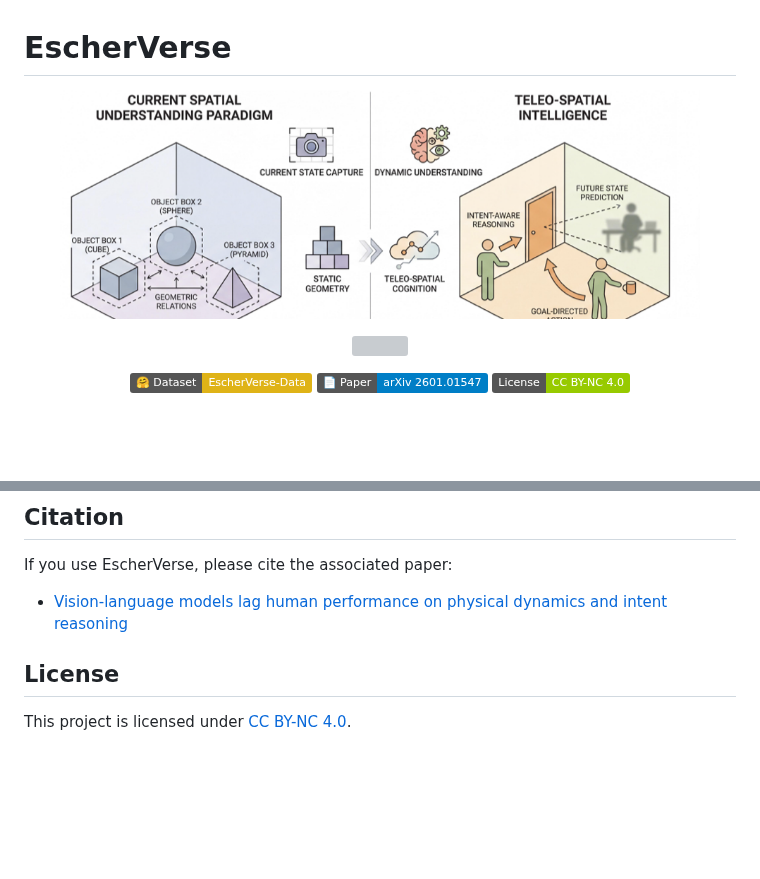
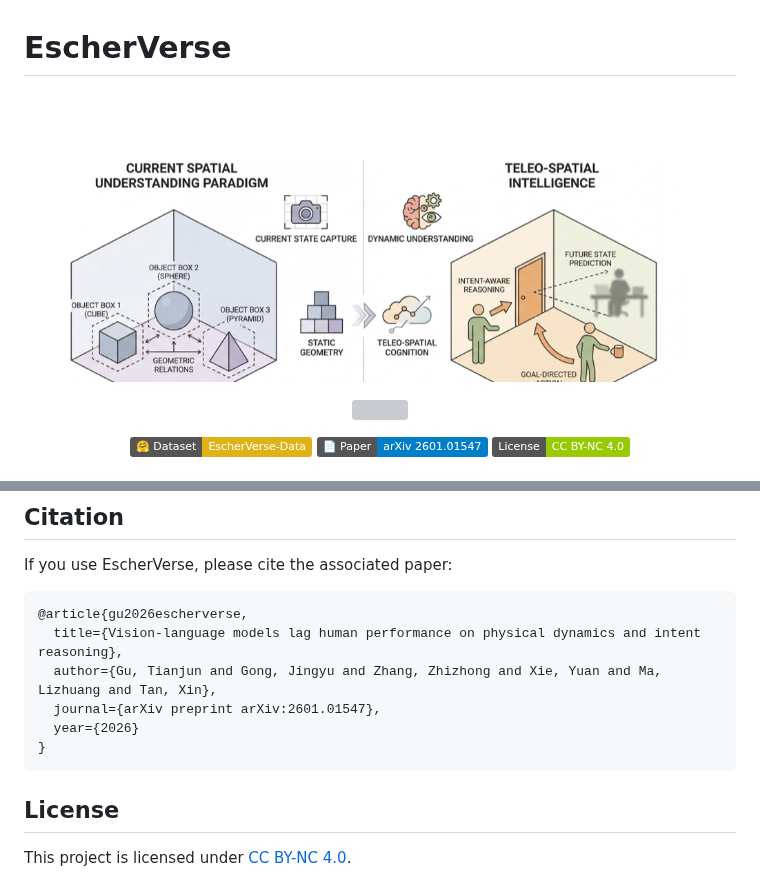
Before and after one commit to Grady10086/EscherVerse, a Markdown page: README.md, 2 parts joined by grey strips. GitHub-like rendering; pictures changed too: assets/teaser.png; badges without logos; blank space fills up the shorter version; grey boxes are pictures that could not be loaded.

Commit message:
Restore full figures and update citation

````diff
--- a/README.md
+++ b/README.md
@@ -173,7 +173,14 @@ requirements.txt  Python dependencies
 
 If you use EscherVerse, please cite the associated paper:
 
-- [Vision-language models lag human performance on physical dynamics and intent reasoning](https://arxiv.org/abs/2601.01547)
+```bibtex
+@article{gu2026escherverse,
+  title={Vision-language models lag human performance on physical dynamics and intent reasoning},
+  author={Gu, Tianjun and Gong, Jingyu and Zhang, Zhizhong and Xie, Yuan and Ma, Lizhuang and Tan, Xin},
+  journal={arXiv preprint arXiv:2601.01547},
+  year={2026}
+}
+```
 
 ## License
 
````
Also changed, not shown: 1 other file.
